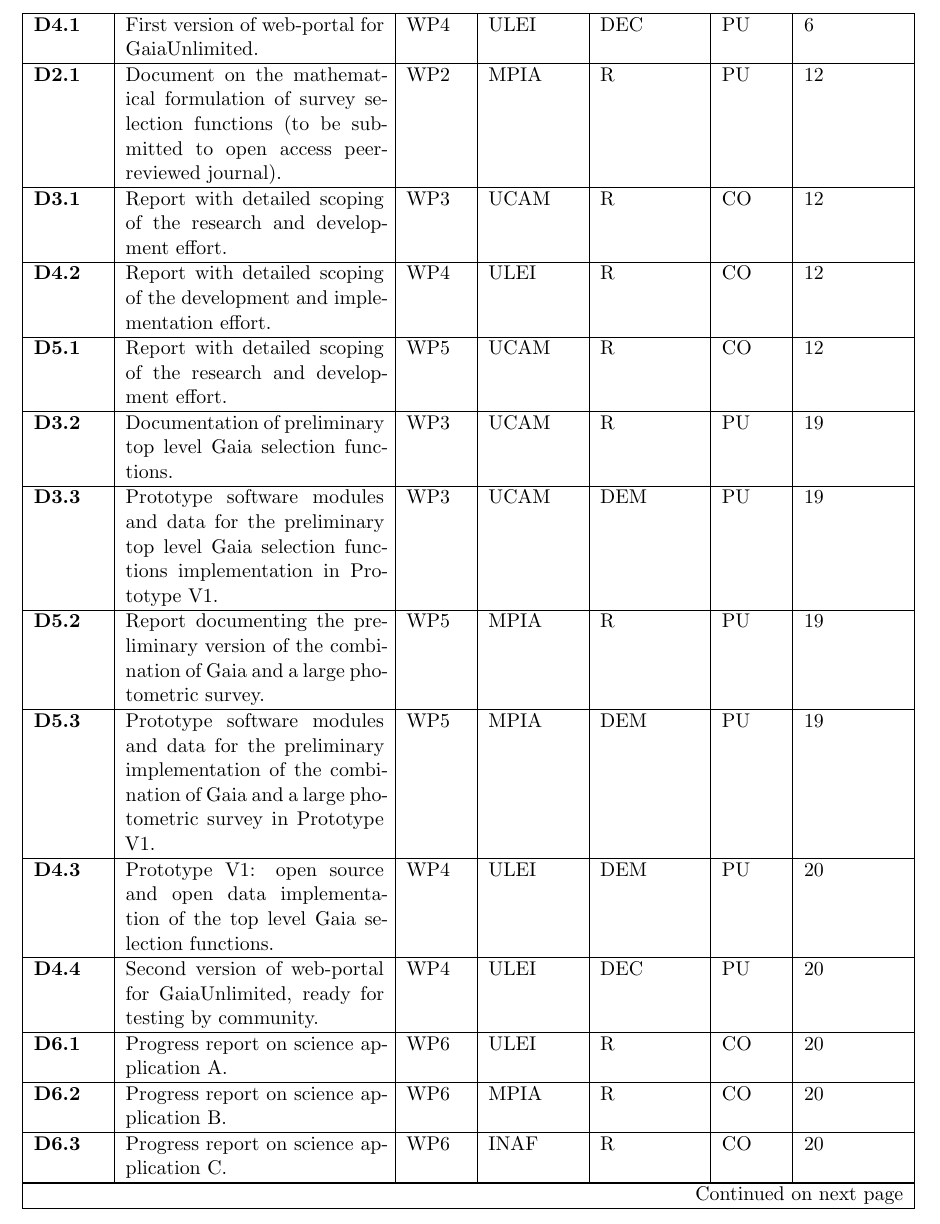
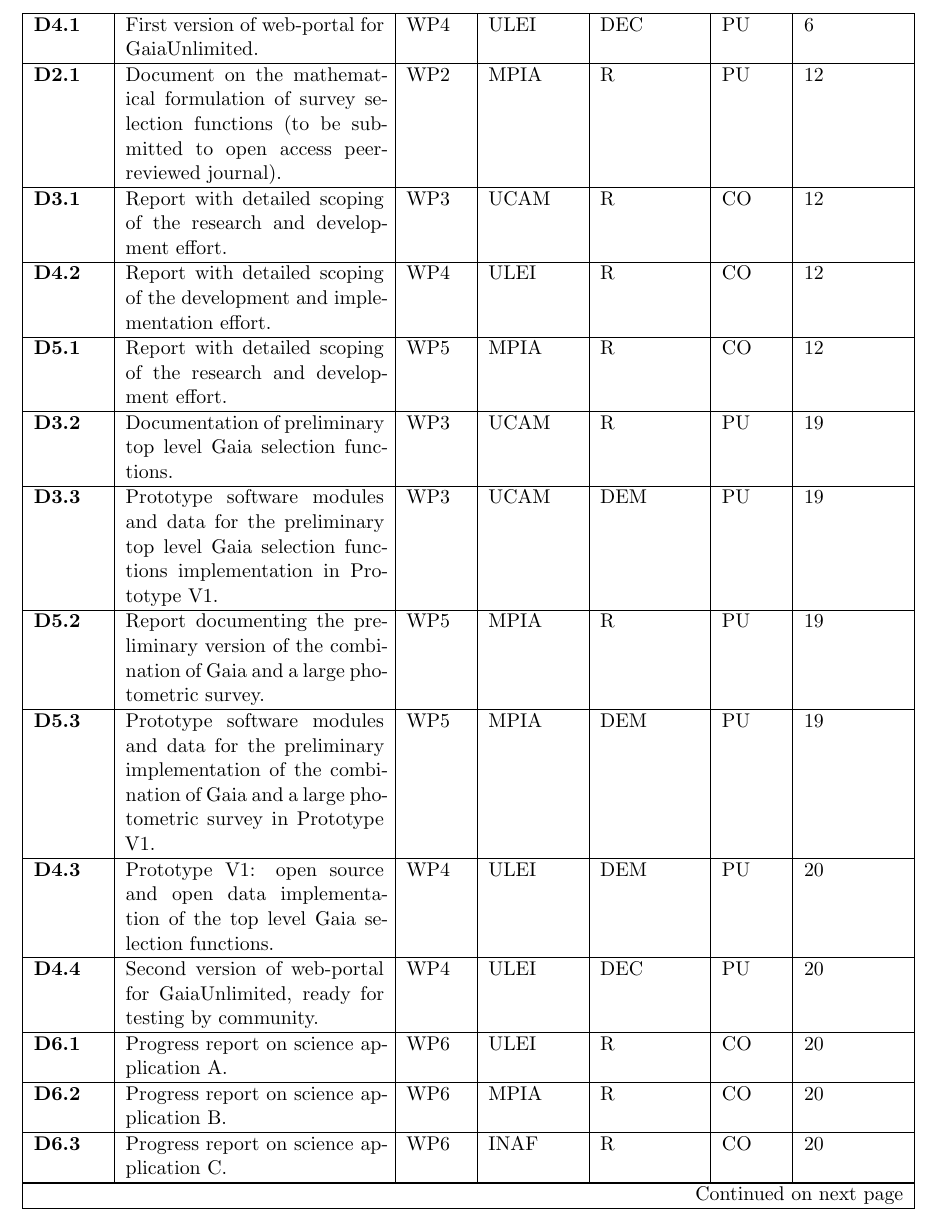
Before and after one commit to agabrown/gaia-unlimited-modified-proposal, a LaTeX thesis (GaiaUnlimited-partB.tex, which reads wp5-combineselfun.tex): part of page 63 of 69, cut so that both start at the same text. Compiled offline with pdfLaTeX.

Commit message:
D5.1 deliverable lead fixed

```diff
--- a/wp5-combineselfun.tex
+++ b/wp5-combineselfun.tex
@@ -56,7 +56,7 @@
   % Work Package Deliverable
   \begin{wpdeliverables}
     % \wpdeliverable[date]{R}{PU}{A report on \ldots}
-    \wpdeliverable[12]{UCAM}{R}{CO}{Report with detailed scoping of the research and development effort.}\label{dev:wp5year1report}
+    \wpdeliverable[12]{MPIA}{R}{CO}{Report with detailed scoping of the research and development effort.}\label{dev:wp5year1report}
     \wpdeliverable[19]{MPIA}{R}{PU}{Report documenting the preliminary version of the combination of Gaia and a large photometric survey.}\label{dev:wp5v1}
     \wpdeliverable[19]{MPIA}{DEM}{PU}{Prototype software modules and data for the preliminary implementation of the combination of Gaia and a large photometric survey in Prototype V1.}\label{dev:wp5v1code}
     \wpdeliverable[30]{MPIA}{R}{PU}{Report documenting the preliminary version the combination of Gaia and a large spectroscopic survey.}\label{dev:wp5v2}
```
